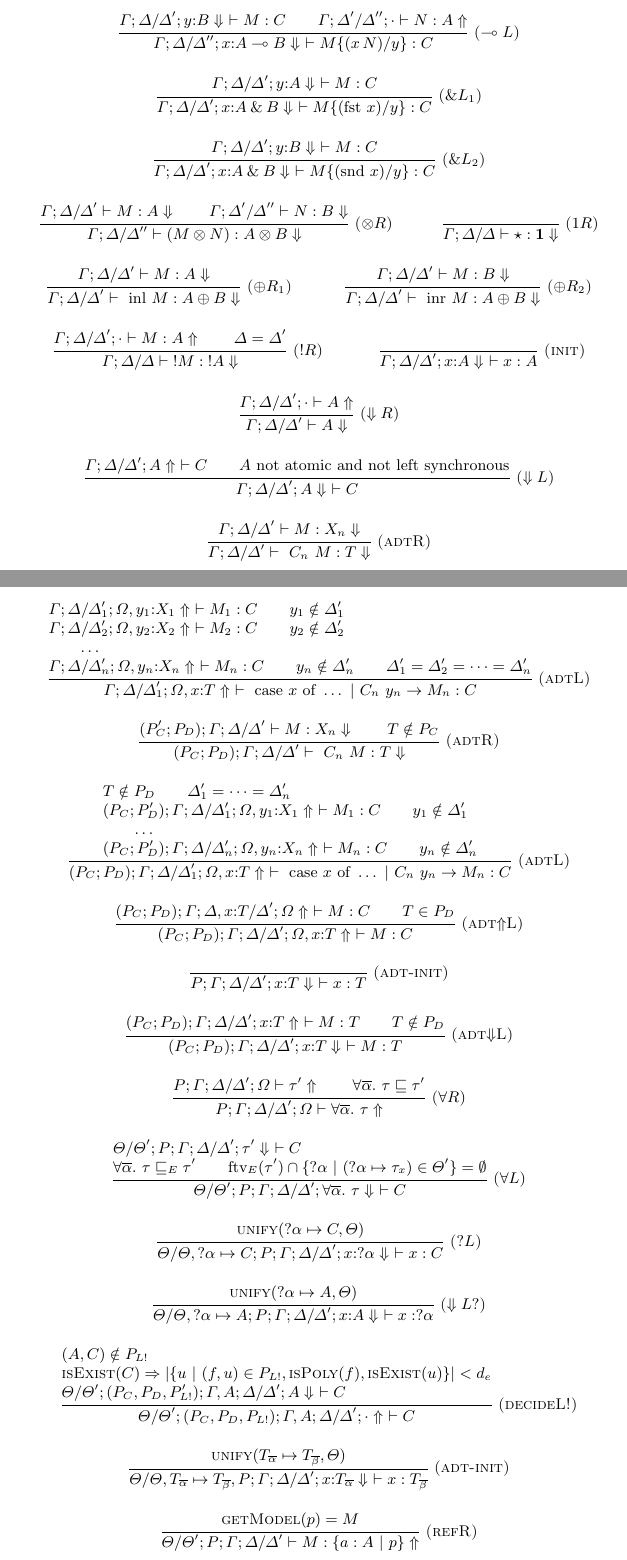
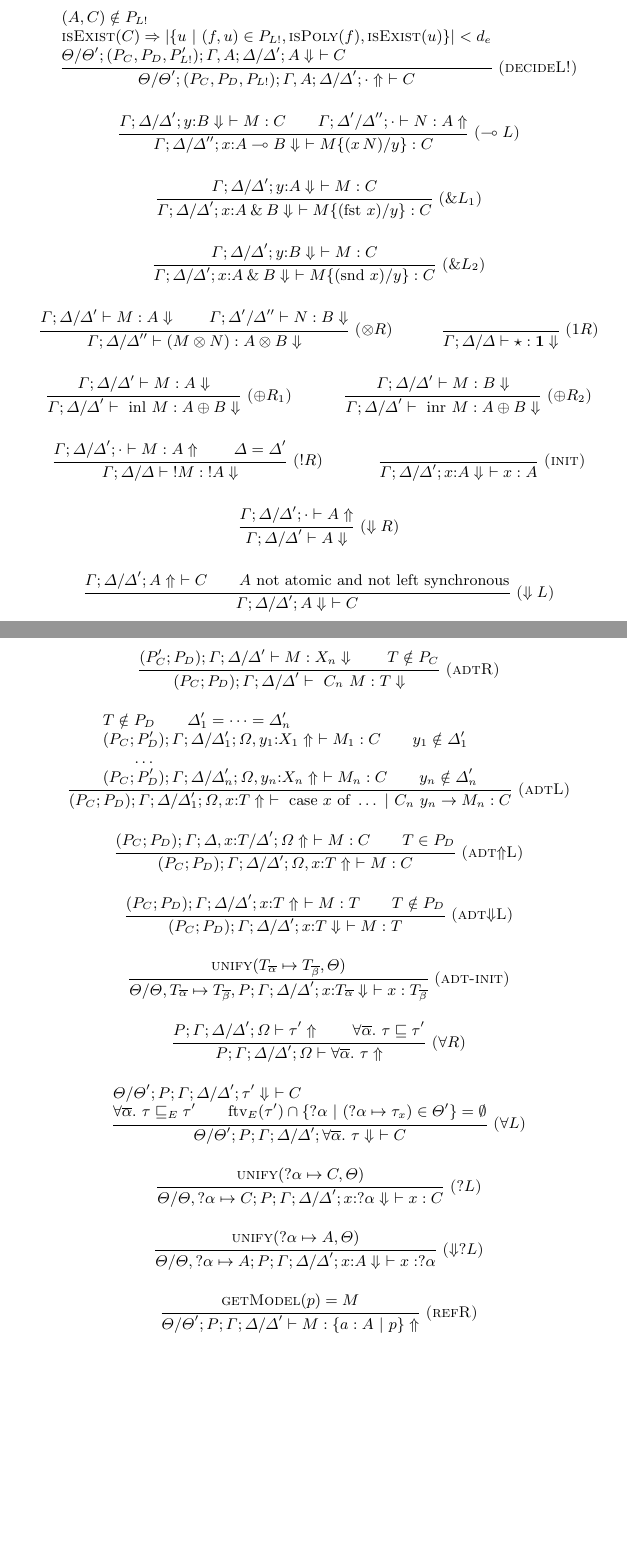
Before and after one commit to alt-romes/slfl, a LaTeX paper (article/article.tex): two parts of pages 23 and 24 of 28, joined at a grey line, cut so that both start at the same text, the shorter picture padded with empty space. Compiled offline with pdfLaTeX.

Commit message:
final :)

```diff
--- a/article/article.tex
+++ b/article/article.tex
@@ -1809,9 +1809,18 @@ backtracking is necessary.
     {\Gamma; \Delta/\Delta' ; A \Downarrow\ \vdash C}
     {\Gamma; \Delta, A/\Delta';\cdot \Uparrow\ \vdash C}
 \and
+    \mprset{flushleft}
     \infer*[right=(decideL!)]
-    {\Gamma, A; \Delta/\Delta' ; A \Downarrow\ \vdash C}
-    {\Gamma, A; \Delta/\Delta';\cdot \Uparrow\ \vdash C}
+    {
+    (A, C) \notin \Rho_{L!}
+    \\
+    \textsc{isExist}(C) \Rightarrow |\{u\ |\
+    (f,u)\in\Rho_{L!},\textsc{isPoly}(f),\textsc{isExist}(u)\}| < d_e
+    \\
+    \Theta/\Theta';(\Rho_C,\Rho_D,\Rho_{L!}');\Gamma, A; \Delta/\Delta' ; A
+    \Downarrow\ \vdash C
+    }
+    {\Theta/\Theta';(\Rho_C,\Rho_D,\Rho_{L!});\Gamma, A; \Delta/\Delta';\cdot \Uparrow\ \vdash C}
 \and
   \infer*[right=($\lolli L$)]
     {\Gamma; \Delta/\Delta'; y{:}B \Downarrow\ \vdash M : C \and \Gamma;
@@ -1859,33 +1868,6 @@ backtracking is necessary.
     \infer*[right=($\Downarrow L$)]
     {\Gamma; \Delta/\Delta'; A \Uparrow\ \vdash C \and A\ \textrm{not atomic and not left synchronous}}
     {\Gamma; \Delta/\Delta'; A \Downarrow\ \vdash C}
-\and
-    \infer*[right=(adtR)]
-    {\Gamma; \Delta/\Delta' \vdash M : X_n \Downarrow}
-    {\Gamma; \Delta/\Delta' \vdash\ C_n \ M : T \Downarrow}
-\and
-    \mprset{flushleft}
-    \infer*[right=(adtL)]
-    {
-        \Gamma ; \Delta/ \Delta'_1 ; \Omega, y_1{:}X_1 \Uparrow\ \vdash M_1 : C
-        \and
-        y_1 \notin \Delta'_1
-        \\
-        \Gamma ; \Delta/ \Delta'_2 ; \Omega, y_2{:}X_2 \Uparrow\ \vdash M_2 : C
-        \\
-        y_2 \notin \Delta'_2
-        \\\\
-        \\ \dots
-        \\
-        \Gamma ; \Delta/ \Delta'_n ; \Omega, y_n{:}X_n \Uparrow\ \vdash M_n : C
-        \\
-        y_n \notin \Delta'_n
-        \\
-        \Delta'_1 = \Delta'_2 = \dots = \Delta'_n
-    }
-    {\Gamma ; \Delta/\Delta'_1 ; \Omega, x{:}T \Uparrow\
-    \vdash\ \textrm{case}\ x\ \textrm{of}\ \dots\ |\ C_n\ y_n
-    \rightarrow M_n : C}
 \and
     \infer*[right=(adtR)]
     {(\Rho_C'; \Rho_D) ; \Gamma; \Delta/\Delta' \vdash M : X_n \Downarrow \and
@@ -1921,14 +1903,15 @@ backtracking is necessary.
     }
     {(\Rho_C; \Rho_D);\Gamma; \Delta/\Delta'; \Omega, x{:}T \Uparrow\ \vdash M : C}
 \and
-    \infer*[right=(adt-init)]
-    {  }
-    {\Rho; \Gamma; \Delta/\Delta'; x{:}T \Downarrow\ \vdash x : T}
-\and
     \infer*[right=(adt$\Downarrow$L)]
     {(\Rho_C; \Rho_D); \Gamma; \Delta/\Delta'; x{:}T \Uparrow\ \vdash M :
     T \and T \notin \Rho_D}
     {(\Rho_C; \Rho_D); \Gamma; \Delta/\Delta'; x{:}T \Downarrow\ \vdash M : T}
+\and
+    \infer*[right=(adt-init)]
+    {\textsc{unify}(T_{\overline\alpha} \mapsto T_{\overline\beta}, \Theta)}
+    {\Theta/\Theta,T_{\overline\alpha} \mapsto T_{\overline\beta},\Rho; \Gamma; \Delta/\Delta'; x{:}T_{\overline\alpha} \Downarrow\ \vdash x :
+    T_{\overline\beta}}
 \and
     \infer*[right=($\forall R$)]
     { \Rho; \Gamma; \Delta/\Delta'; \Omega \vdash \tau' \Uparrow \and \forall
@@ -1953,29 +1936,11 @@ backtracking is necessary.
     {\Theta/\Theta, ?\alpha \mapsto C ; \Rho; \Gamma; \Delta/\Delta';
     x{:}?\alpha \Downarrow\ \vdash x : C}
 \and
-    \infer*[right=($\Downarrow L?$)]
+    \infer*[right=($\Downarrow ?L$)]
     {\textsc{unify}(?\alpha
     \mapsto A, \Theta)}
     {\Theta/\Theta, ?\alpha \mapsto A ; \Rho; \Gamma; \Delta/\Delta';
     x{:}A \Downarrow\ \vdash x : ?\alpha}
-\and
-    \mprset{flushleft}
-    \infer*[right=(decideL!)]
-    {
-    (A, C) \notin \Rho_{L!}
-    \\
-    \textsc{isExist}(C) \Rightarrow |\{u\ |\
-    (f,u)\in\Rho_{L!},\textsc{isPoly}(f),\textsc{isExist}(u)\}| < d_e
-    \\
-    \Theta/\Theta';(\Rho_C,\Rho_D,\Rho_{L!}');\Gamma, A; \Delta/\Delta' ; A
-    \Downarrow\ \vdash C
-    }
-    {\Theta/\Theta';(\Rho_C,\Rho_D,\Rho_{L!});\Gamma, A; \Delta/\Delta';\cdot \Uparrow\ \vdash C}
-\and
-    \infer*[right=(adt-init)]
-    {\textsc{unify}(T_{\overline\alpha} \mapsto T_{\overline\beta}, \Theta)}
-    {\Theta/\Theta,T_{\overline\alpha} \mapsto T_{\overline\beta},\Rho; \Gamma; \Delta/\Delta'; x{:}T_{\overline\alpha} \Downarrow\ \vdash x :
-    T_{\overline\beta}}
 \and
     \infer*[right=(refR)]
     { \textsc{getModel}(p) = M }
```
Also changed, not shown: article/article.tex (5 more changed lines).
